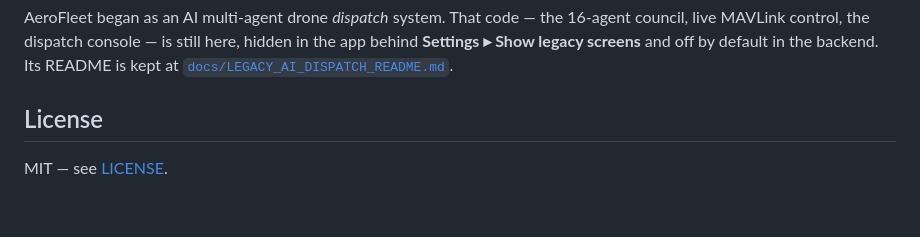
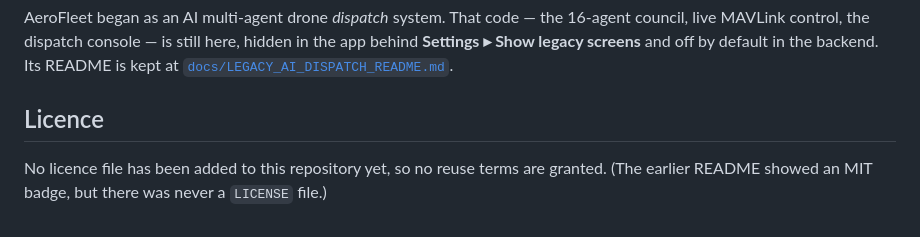
Before and after one commit to AdityaPathare46/aerofleet, a Markdown page: README.md, the part around the change. Drawn GitHub-style.

Commit message:
README: do not claim a licence that is not in the repository
The licence section linked to a LICENSE file that does not exist (the earlier README's MIT badge did the
same). It now says no licence file has been added yet. Choosing one is the owner's decision.

Co-Authored-By: Claude Opus 5.5 <noreply@anthropic.com>

```diff
--- a/README.md
+++ b/README.md
@@ -115,6 +115,6 @@ MAVLink control, the dispatch console — is still here, hidden in the app behin
 legacy screens** and off by default in the backend. Its README is kept at
 [`docs/LEGACY_AI_DISPATCH_README.md`](docs/LEGACY_AI_DISPATCH_README.md).
 
-## License
+## Licence
 
-MIT — see [LICENSE](LICENSE).
+No licence file has been added to this repository yet, so no reuse terms are granted. (The earlier README showed an MIT badge, but there was never a `LICENSE` file.)
```
